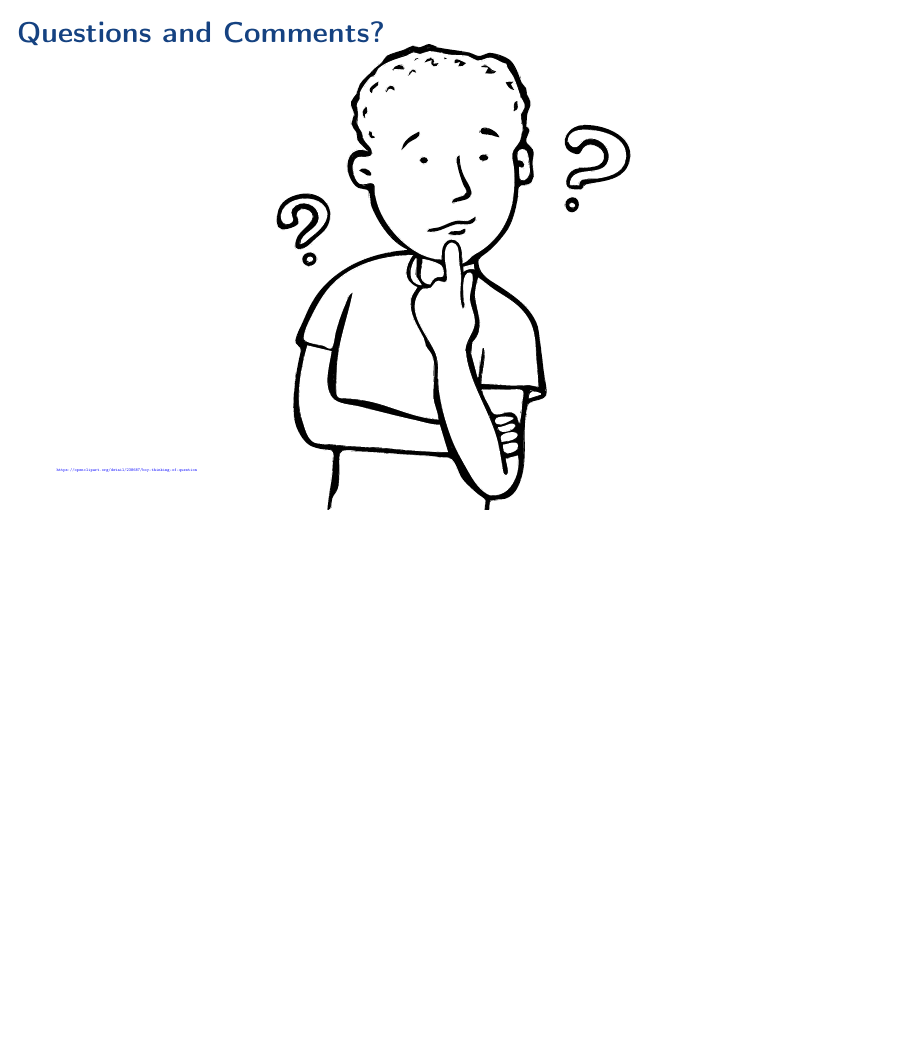
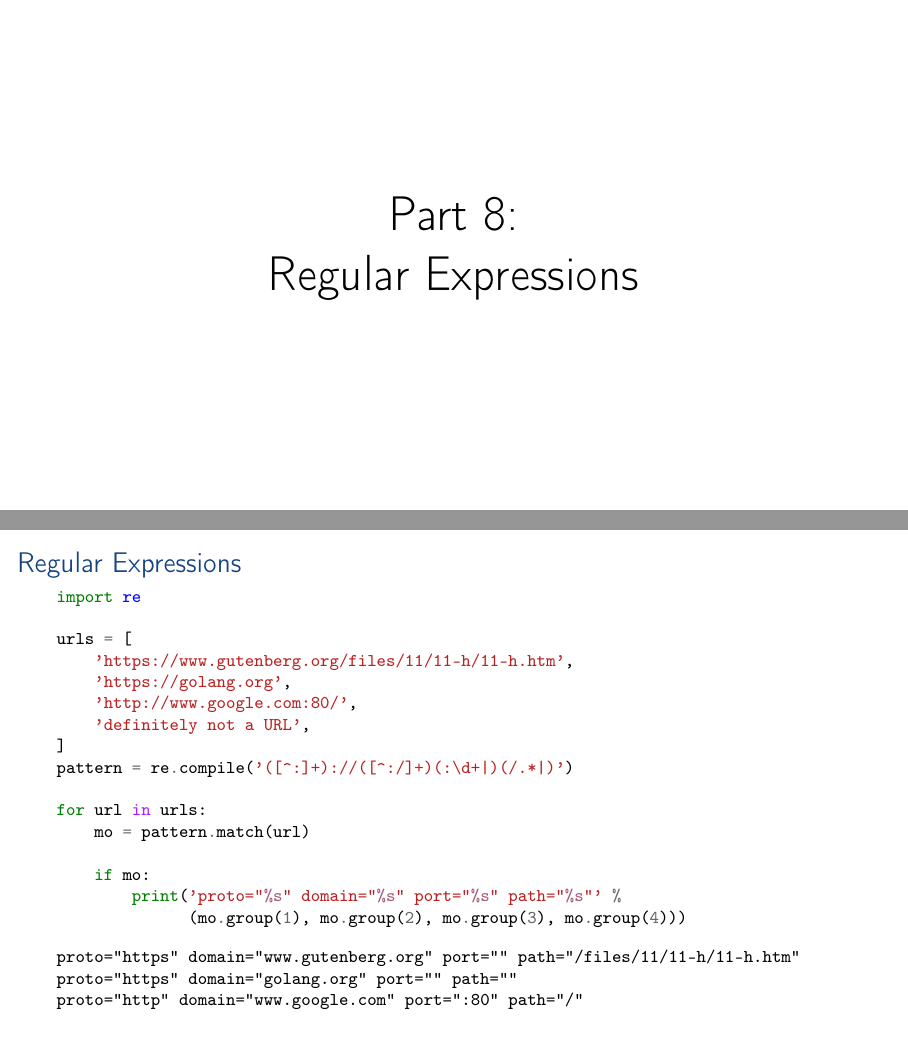
Before and after one commit to aslakjohansen/prosa-python, LaTeX slides (doc/part2_presentation.tex, which reads doc/part2_contents.tex): page 15 of 15 before the commit and pages 15 and 17 of 18 after it, the two joined at a grey line, the shorter picture padded with empty space. Compiled offline with pdfLaTeX.

Commit message:
Moved regex to part 2

```diff
--- a/doc/part2_contents.tex
+++ b/doc/part2_contents.tex
@@ -201,6 +201,52 @@ lib
 \end{frame}
 
 %%%%%%%%%%%%%%%%%%%%%%%%%%%%%%%%%%%%%%%%%%%%%%%%%%%%%%%%%%%%%%%
+%%%%%%%%%%%%%%%%%%%%%%%%%%%%%%%%%%%%%%%%%% Regular Expressions
+
+\section{Regular Expressions}
+\begin{frame}
+    \vspace{25mm}
+    \begin{center}
+        \Huge{Part 8:\\Regular Expressions}
+    \end{center}
+\end{frame}
+
+\defverbatim[colored]\contentRegexp{
+\begin{minted}[fontsize=\footnotesize]{python}
+import re
+
+urls = [
+    'https://www.gutenberg.org/files/11/11-h/11-h.htm',
+    'https://golang.org',
+    'http://www.google.com:80/',
+    'definitely not a URL',
+]
+pattern = re.compile('([^:]+)://([^:/]+)(:\d+|)(/.*|)')
+
+for url in urls:
+    mo = pattern.match(url)
+
+    if mo:
+        print('proto="%s" domain="%s" port="%s" path="%s"' %
+              (mo.group(1), mo.group(2), mo.group(3), mo.group(4)))
+\end{minted}
+}
+\begin{frame}[fragile]
+    \frametitle{Regular Expressions}
+    \vspace{0mm}
+    \contentRegexp
+
+    \vspace{0mm}
+    \pause
+    {\footnotesize
+    \begin{verbatim}
+proto="https" domain="www.gutenberg.org" port="" path="/files/11/11-h/11-h.htm"
+proto="https" domain="golang.org" port="" path=""
+proto="http" domain="www.google.com" port=":80" path="/"
+    \end{verbatim}
+    }
+\end{frame}
+%%%%%%%%%%%%%%%%%%%%%%%%%%%%%%%%%%%%%%%%%%%%%%%%%%%%%%%%%%%%%%%
 %%%%%%%%%%%%%%%%%%%%%%%%%%%%%%%%%%%%%%%%%%%%%%%%%%%%% Questions
 
 \section{Questions}
```
Also changed, not shown: doc/part1_contents.tex (+0 -37 lines).
